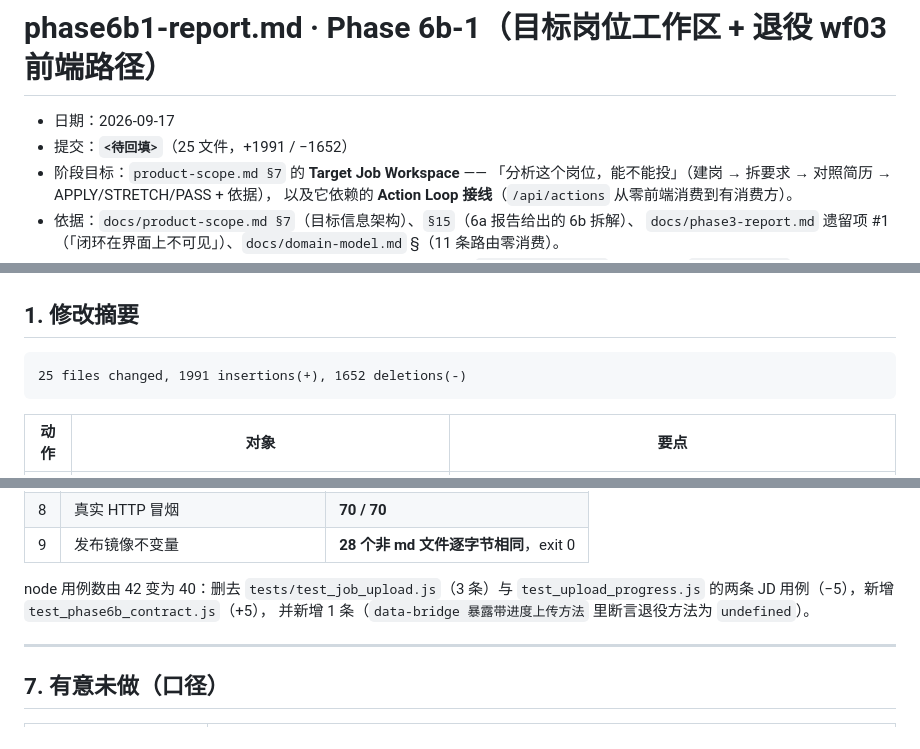
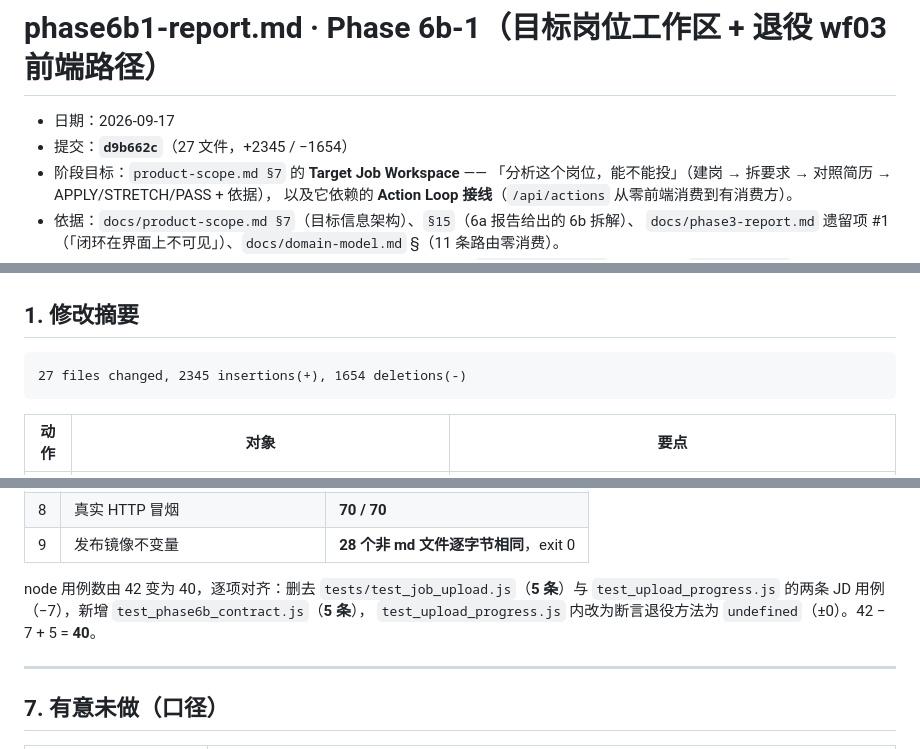
Before and after one commit to zimo66067-wq/career-coach, a Markdown page: docs/phase6b1-report.md, 3 parts joined by grey strips. Rendered like a GitHub page.

Commit message:
docs: backfill the phase 6b-1 commit hash and the real diff size

````diff
--- a/docs/phase6b1-report.md
+++ b/docs/phase6b1-report.md
@@ -1,7 +1,7 @@
 # phase6b1-report.md · Phase 6b-1（目标岗位工作区 + 退役 wf03 前端路径）
 
 - 日期：2026-09-17
-- 提交：**`<待回填>`**（25 文件，+1991 / −1652）
+- 提交：**`d9b662c`**（27 文件，+2345 / −1654）
 - 阶段目标：`product-scope.md §7` 的 **Target Job Workspace** ——
   「分析这个岗位，能不能投」（建岗 → 拆要求 → 对照简历 → APPLY/STRETCH/PASS + 依据），
   以及它依赖的 **Action Loop 接线**（`/api/actions` 从零前端消费到有消费方）。
@@ -33,7 +33,7 @@
 ## 1. 修改摘要
 
 ```
-25 files changed, 1991 insertions(+), 1652 deletions(-)
+27 files changed, 2345 insertions(+), 1654 deletions(-)
 ```
 
 | 动作 | 对象 | 要点 |
@@ -194,9 +194,9 @@ F3 靠 `matchResult` 缓存里的 `gaps` 出题（而 `matchResult` 已随 wf03
 | 8 | 真实 HTTP 冒烟 | **70 / 70** |
 | 9 | 发布镜像不变量 | **28 个非 md 文件逐字节相同**，exit 0 |
 
-node 用例数由 42 变为 40：删去 `tests/test_job_upload.js`（3 条）与
-`test_upload_progress.js` 的两条 JD 用例（−5），新增 `test_phase6b_contract.js`（+5），
-并新增 1 条（`data-bridge 暴露带进度上传方法` 里断言退役方法为 `undefined`）。
+node 用例数由 42 变为 40，逐项对齐：删去 `tests/test_job_upload.js`（**5 条**）与
+`test_upload_progress.js` 的两条 JD 用例（−7），新增 `test_phase6b_contract.js`（**5 条**），
+`test_upload_progress.js` 内改为断言退役方法为 `undefined`（±0）。42 − 7 + 5 = **40**。
 
 ---
 
````
Also changed, not shown: docs/product-scope.md (+1 -1 lines).
